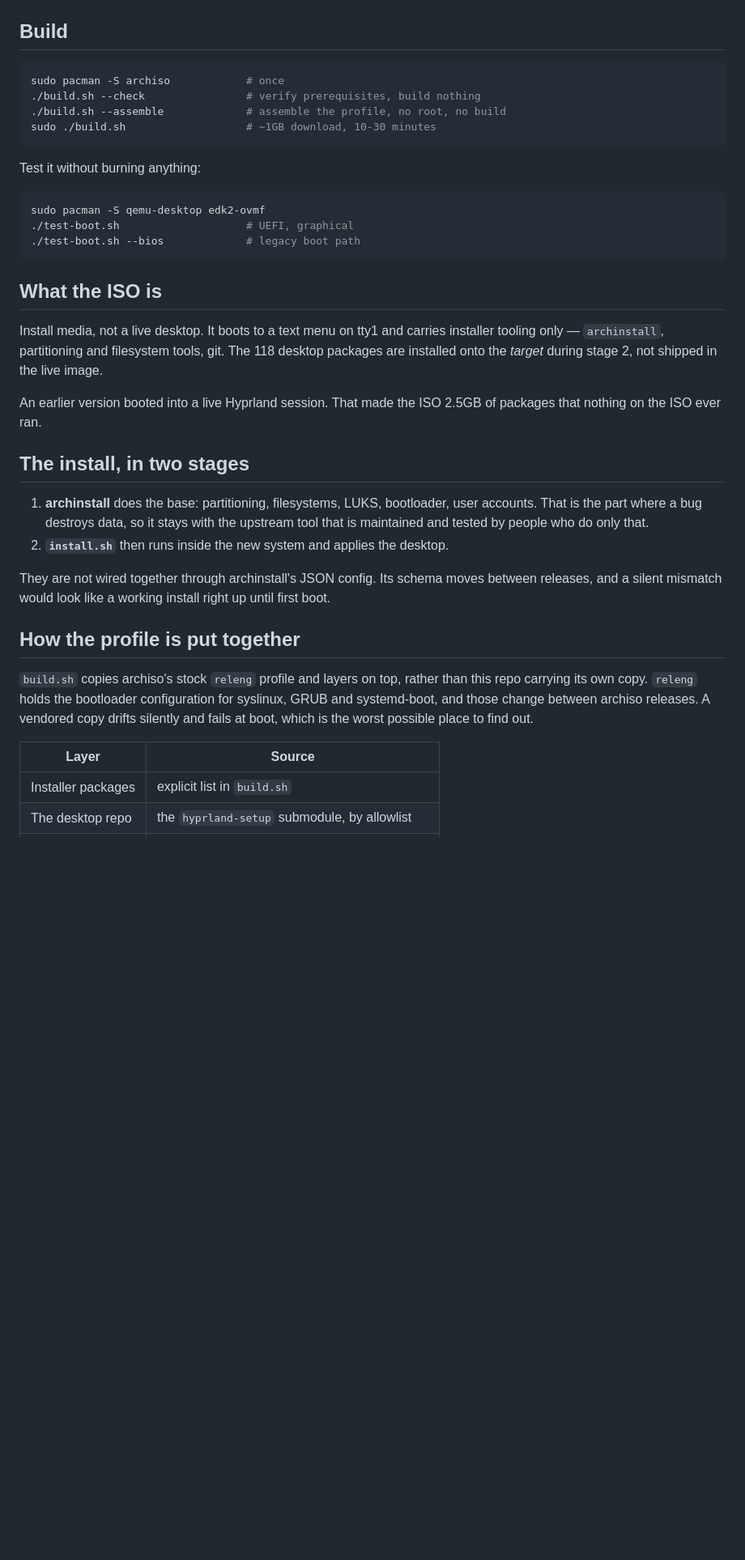
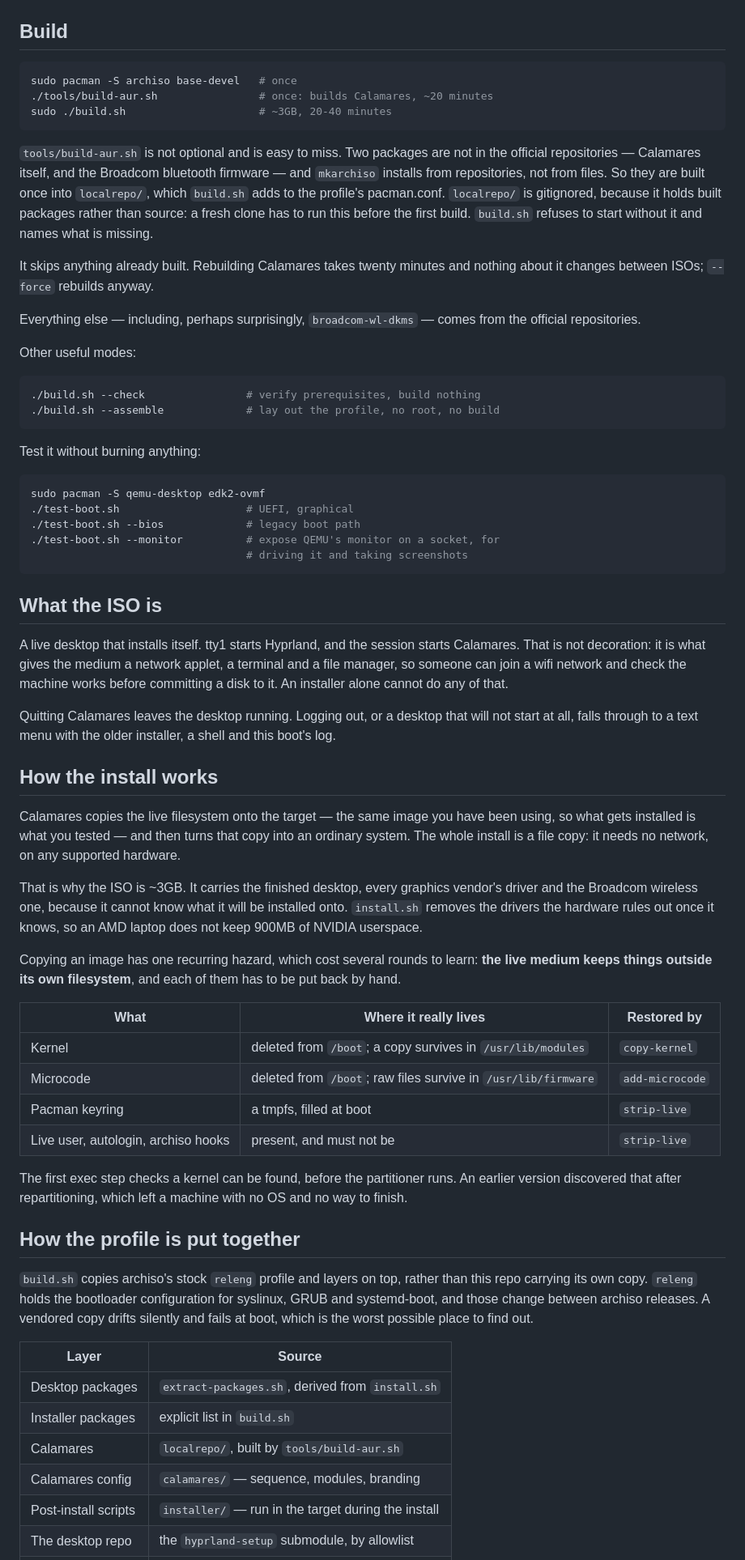
Before and after one commit to paulbeavers/starch, a Markdown page: README.md, the part around one of its changes. Shown at 81% size. Drawn GitHub-style; blank space fills up the shorter version.

Commit message:
Describe the ISO that exists now
The README still described the previous design throughout: a text-menu ISO
carrying installer tooling only, with archinstall doing the base install and
the desktop packages downloaded onto the target afterwards. None of that has
been true since the installer became Calamares and the install became a copy of
the image. For a repository meant to be handed to other people, that is worse
than saying nothing.

It now says what the medium is — a live desktop that installs itself, which is
what gives it a network applet and a terminal — and how the install works, with
the table of things the live image keeps outside its own filesystem and has to
put back. That list cost several rounds to learn and is the first thing anyone
changing this needs to know.

Most importantly it documents tools/build-aur.sh, which is not optional and is
easy to miss: Calamares is not in the official repositories, mkarchiso installs
from repositories rather than files, and localrepo/ is gitignored because it
holds built packages rather than source. A fresh clone has to build it before
the first ISO.

Also drops the caveat saying the install path is untested end to end. It has
been, several times, on hardware.

Co-Authored-By: Claude Opus 5 <noreply@anthropic.com>
Claude-Session: https://claude.ai/code/session_01QA4MJU4NrGUn7FsSxxmLcx

````diff
--- a/README.md
+++ b/README.md
@@ -63,10 +66,30 @@ git add hyprland-setup && git commit -m "Bump hyprland-setup"
 ## Build
 
 ```bash
-sudo pacman -S archiso            # once
+sudo pacman -S archiso base-devel   # once
+./tools/build-aur.sh                # once: builds Calamares, ~20 minutes
+sudo ./build.sh                     # ~3GB, 20-40 minutes
+```
+
+`tools/build-aur.sh` is not optional and is easy to miss. Two packages are not
+in the official repositories — Calamares itself, and the Broadcom bluetooth
+firmware — and `mkarchiso` installs from repositories, not from files. So they
+are built once into `localrepo/`, which `build.sh` adds to the profile's
+pacman.conf. `localrepo/` is gitignored, because it holds built packages rather
+than source: a fresh clone has to run this before the first build. `build.sh`
+refuses to start without it and names what is missing.
+
+It skips anything already built. Rebuilding Calamares takes twenty minutes and
+nothing about it changes between ISOs; `--force` rebuilds anyway.
+
+Everything else — including, perhaps surprisingly, `broadcom-wl-dkms` — comes
+from the official repositories.
+
+Other useful modes:
+
+```bash
 ./build.sh --check                # verify prerequisites, build nothing
-./build.sh --assemble             # assemble the profile, no root, no build
-sudo ./build.sh                   # ~1GB download, 10-30 minutes
+./build.sh --assemble             # lay out the profile, no root, no build
 ```
 
 Test it without burning anything:
@@ -75,28 +98,48 @@ Test it without burning anything:
 sudo pacman -S qemu-desktop edk2-ovmf
 ./test-boot.sh                    # UEFI, graphical
 ./test-boot.sh --bios             # legacy boot path
+./test-boot.sh --monitor          # expose QEMU's monitor on a socket, for
+                                  # driving it and taking screenshots
 ```
 
 ## What the ISO is
 
-Install media, not a live desktop. It boots to a text menu on tty1 and carries
-installer tooling only — `archinstall`, partitioning and filesystem tools, git.
-The 118 desktop packages are installed onto the *target* during stage 2, not
-shipped in the live image.
+A live desktop that installs itself. tty1 starts Hyprland, and the session
+starts Calamares. That is not decoration: it is what gives the medium a network
+applet, a terminal and a file manager, so someone can join a wifi network and
+check the machine works before committing a disk to it. An installer alone
+cannot do any of that.
 
-An earlier version booted into a live Hyprland session. That made the ISO 2.5GB
-of packages that nothing on the ISO ever ran.
+Quitting Calamares leaves the desktop running. Logging out, or a desktop that
+will not start at all, falls through to a text menu with the older installer, a
+shell and this boot's log.
 
-## The install, in two stages
+## How the install works
 
-1. **archinstall** does the base: partitioning, filesystems, LUKS, bootloader,
-   user accounts. That is the part where a bug destroys data, so it stays with
-   the upstream tool that is maintained and tested by people who do only that.
-2. **`install.sh`** then runs inside the new system and applies the desktop.
+Calamares copies the live filesystem onto the target — the same image you have
+been using, so what gets installed is what you tested — and then turns that
+copy into an ordinary system. The whole install is a file copy: it needs no
+network, on any supported hardware.
 
-They are not wired together through archinstall's JSON config. Its schema moves
-between releases, and a silent mismatch would look like a working install right
-up until first boot.
+That is why the ISO is ~3GB. It carries the finished desktop, every graphics
+vendor's driver and the Broadcom wireless one, because it cannot know what it
+will be installed onto. `install.sh` removes the drivers the hardware rules out
+once it knows, so an AMD laptop does not keep 900MB of NVIDIA userspace.
+
+Copying an image has one recurring hazard, which cost several rounds to learn:
+**the live medium keeps things outside its own filesystem**, and each of them
+has to be put back by hand.
+
+| What | Where it really lives | Restored by |
+|---|---|---|
+| Kernel | deleted from `/boot`; a copy survives in `/usr/lib/modules` | `copy-kernel` |
+| Microcode | deleted from `/boot`; raw files survive in `/usr/lib/firmware` | `add-microcode` |
+| Pacman keyring | a tmpfs, filled at boot | `strip-live` |
+| Live user, autologin, archiso hooks | present, and must not be | `strip-live` |
+
+The first exec step checks a kernel can be found, before the partitioner runs.
+An earlier version discovered that after repartitioning, which left a machine
+with no OS and no way to finish.
 
 ## How the profile is put together
 
@@ -108,5 +151,9 @@ the worst possible place to find out.
 
 | Layer | Source |
 |---|---|
+| Desktop packages | `extract-packages.sh`, derived from `install.sh` |
 | Installer packages | explicit list in `build.sh` |
+| Calamares | `localrepo/`, built by `tools/build-aur.sh` |
+| Calamares config | `calamares/` — sequence, modules, branding |
+| Post-install scripts | `installer/` — run in the target during the install |
 | The desktop repo | the `hyprland-setup` submodule, by allowlist |
````
Also changed, not shown: other parts of README.md (+12 -7 lines).
